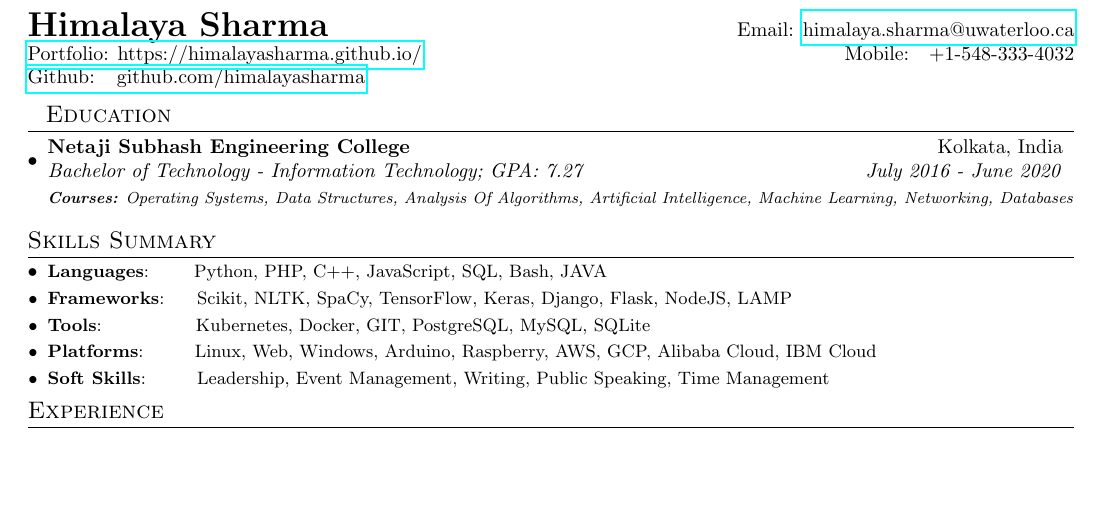
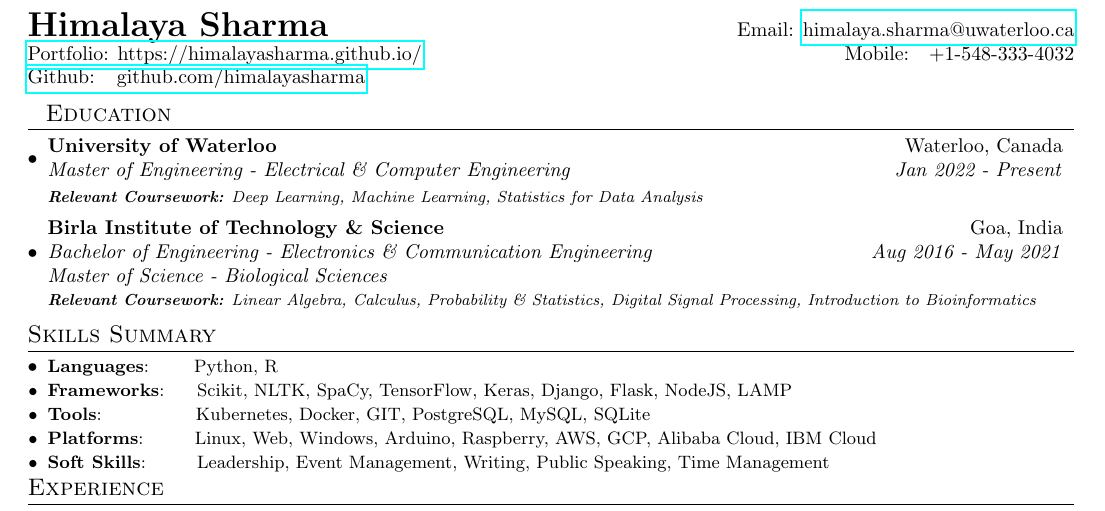
Before and after one commit to himalayasharma/resume, a LaTeX CV (himalaya-sharma-resume.tex): part of the page, cut so that both start at the same text, the shorter picture padded with empty space. Compiled offline with pdfLaTeX.

Commit message:
Update education section

```diff
--- a/himalaya-sharma-resume.tex
+++ b/himalaya-sharma-resume.tex
@@ -63,6 +63,14 @@
     \end{tabular*}\vspace{-5pt}
 }
 
+\newcommand{\resumeSubheadingNew}[5]{
+  \vspace{-1pt}\item
+    \begin{tabular*}{0.97\textwidth}{l@{\extracolsep{\fill}}r}
+      \textbf{#1} & #2 \\
+      \textit{#3} & \textit{#4} \\
+      \textit{#5} & \\
+    \end{tabular*}\vspace{-5pt}
+}
 
 \newcommand{\resumeSubItem}[2]{\resumeItem{#1}{#2}\vspace{-3pt}}
 
@@ -89,15 +97,20 @@
 \section{~~Education}
   \resumeSubHeadingListStart
     \resumeSubheading
-      {Netaji Subhash Engineering College}{Kolkata, India}
-      {Bachelor of Technology - Information Technology;  GPA: 7.27}{July 2016 - June 2020}
-      {\scriptsize \textit{ \footnotesize{\newline{}\textbf{Courses:} Operating Systems, Data Structures, Analysis Of Algorithms, Artificial Intelligence, Machine Learning, Networking, Databases}}}
+      {University of Waterloo}{Waterloo, Canada}
+      {Master of Engineering - Electrical \& Computer Engineering}{Jan 2022 - Present}
+      {\scriptsize \textit{ \footnotesize{\newline{}\textbf{Relevant Coursework:} Deep Learning, Machine Learning, Statistics for Data Analysis}}}
+    \resumeSubheadingNew
+      {Birla Institute of Technology \& Science}{Goa, India}
+      {Bachelor of Engineering - Electronics \& Communication Engineering}{Aug 2016 - May 2021}
+      {Master of Science - Biological Sciences}
+      {\scriptsize \textit{ \footnotesize{\newline{}\textbf{Relevant Coursework:} Linear Algebra, Calculus, Probability \& Statistics, Digital Signal Processing, Introduction to Bioinformatics}}}
     \resumeSubHeadingListEnd
 
 \vspace{-5pt}
 \section{Skills Summary}
 	\resumeSubHeadingListStart
-	\resumeSubItem{Languages}{~~~~~~Python, PHP, C++, JavaScript, SQL, Bash, JAVA}
+	\resumeSubItem{Languages}{~~~~~~Python, R}
 	\resumeSubItem{Frameworks}{~~~~Scikit, NLTK, SpaCy, TensorFlow, Keras, Django, Flask, NodeJS, LAMP}
 	\resumeSubItem{Tools}{~~~~~~~~~~~~~~Kubernetes, Docker, GIT, PostgreSQL, MySQL, SQLite}
 	\resumeSubItem{Platforms}{~~~~~~~Linux, Web, Windows, Arduino, Raspberry, AWS, GCP, Alibaba Cloud, IBM Cloud}
```
Also changed, not shown: himalaya-sharma-resume.pdf.
